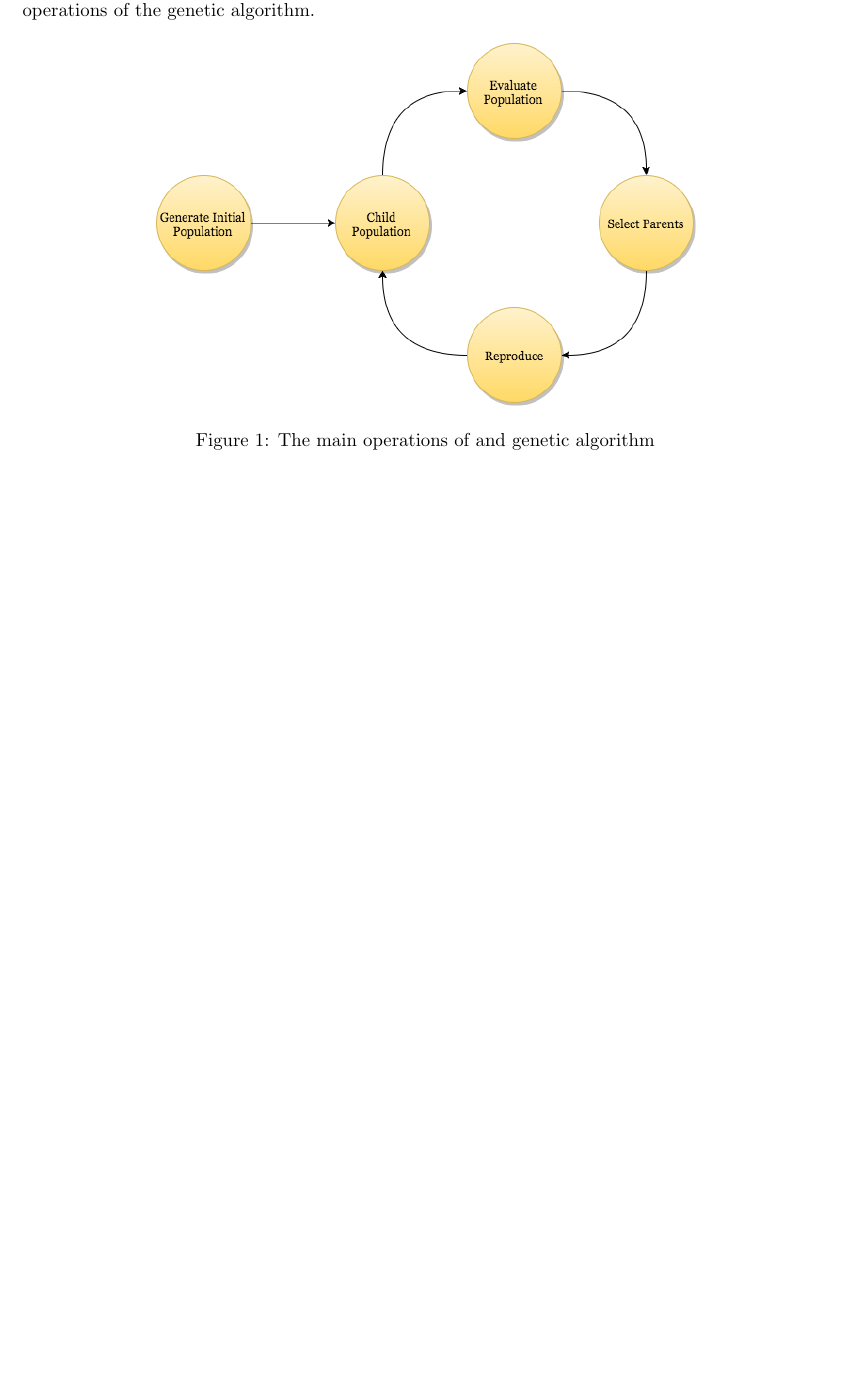
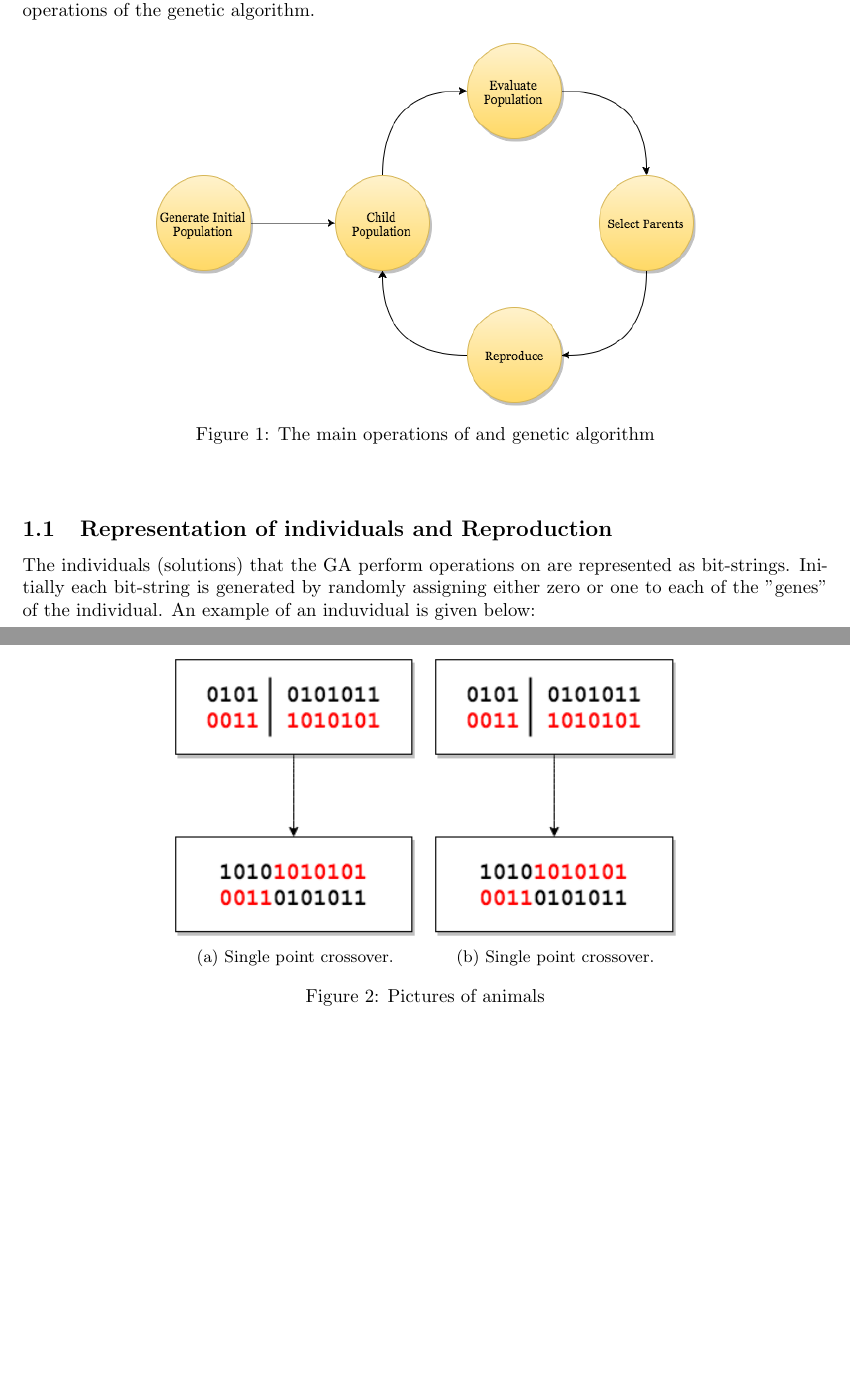
Before and after one commit to helenetangen/Project, a LaTeX document (Genetic Algorithm.tex): part of the page before the commit and two parts of pages 1 and 2 of 2 after it, the two joined at a grey line, cut so that both start at the same text, the shorter picture padded with empty space. The pictures show the PDF file Genetic Algorithm.pdf that the author committed with the source.

Commit message:
Included one single-point crossover figure and one double-point crossover figure. Wrote about crossover.

```diff
--- a/Genetic Algorithm.tex
+++ b/Genetic Algorithm.tex
@@ -37,6 +38,29 @@ Genetic algorithms work as follows: An initial population of individual solution
 
 
 % Representation
+\subsection{Representation of individuals and Reproduction}
+The individuals (solutions) that the GA perform operations on are represented as bit-strings. Initially each bit-string is generated by randomly assigning either zero or one to each of the ''genes'' of the individual. An example of an induvidual is given below:
+
+
+\begin{figure}[h!]
+    \centering
+    \begin{subfigure}[b]{0.3\textwidth}
+        \includegraphics[width=\textwidth]{"Single Point Crossover"}
+        \caption{Single point crossover.}
+        \label{fig:gull}
+    \end{subfigure}
+    ~ %add desired spacing between images, e. g. ~, \quad, \qquad, \hfill etc.
+      %(or a blank line to force the subfigure onto a new line)
+    \begin{subfigure}[b]{0.3\textwidth}
+        \includegraphics[width=\textwidth]{"Double Point Crossover"}
+        \caption{Single point crossover.}
+        \label{fig:tiger}
+    \end{subfigure}
+    \caption{Pictures of animals}\label{fig:animals}
+\end{figure}
+
+
+
 % Evolution
 %
 
```
Also changed, not shown: Crossover.png (added), Double Point Crossover.png (added), Genetic Algorithm.pdf, Single Point Crossover.png (added), Genetic Algorithm.tex (7 more changed lines), 3 other files.
